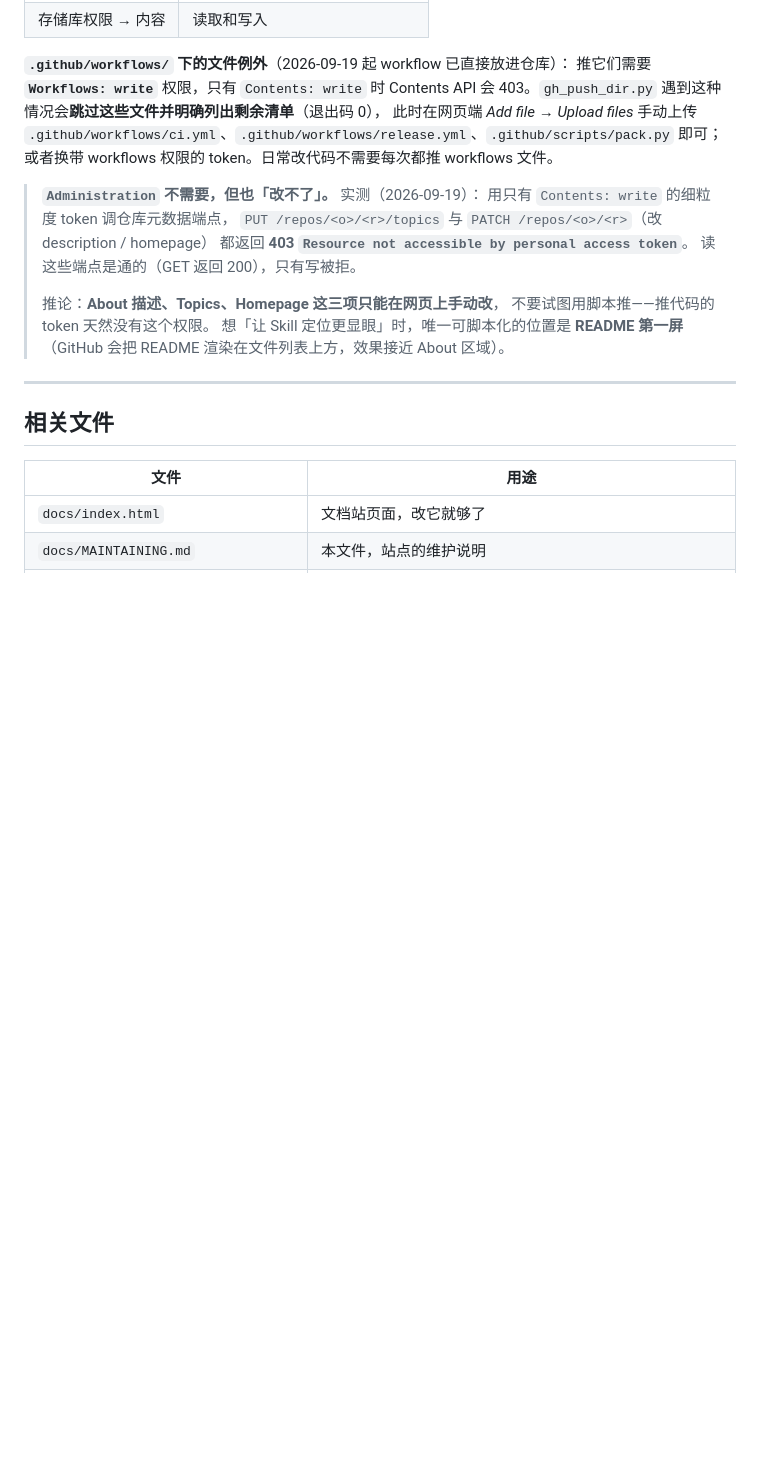
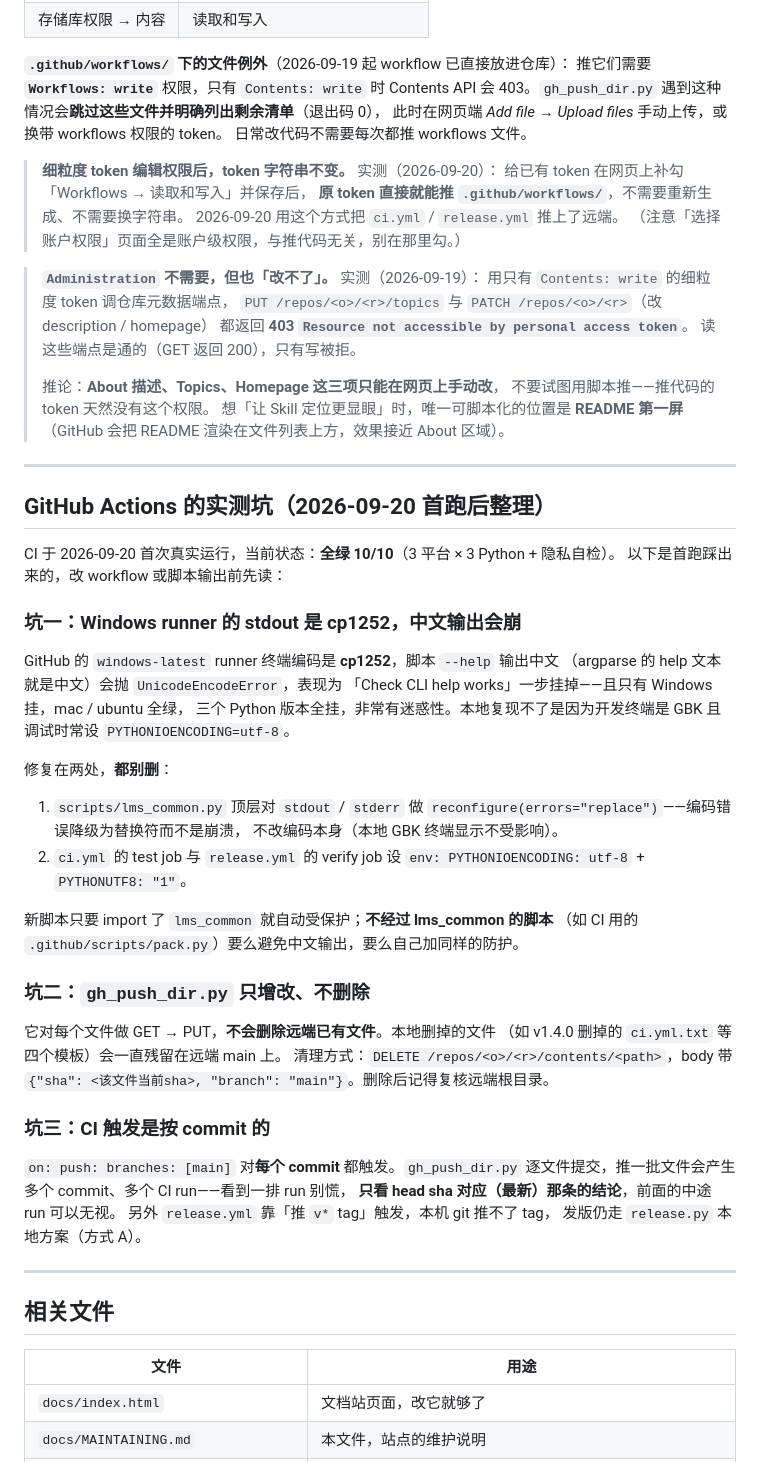
Before and after one commit to XLJFZ/xjtu-siyuanxuetang-grab, a Markdown page: docs/MAINTAINING.md, the part around the change. GitHub-like rendering; blank space fills up the shorter version.

```diff
--- a/docs/MAINTAINING.md
+++ b/docs/MAINTAINING.md
@@ -338,9 +338,14 @@ token 就必须先经过 AI 的上下文；而且明文文件对同机器任何
 **`.github/workflows/` 下的文件例外**（2026-09-19 起 workflow 已直接放进仓库）：
 推它们需要 **`Workflows: write`** 权限，只有 `Contents: write` 时 Contents API
 会 403。`gh_push_dir.py` 遇到这种情况会**跳过这些文件并明确列出剩余清单**（退出码 0），
-此时在网页端 *Add file → Upload files* 手动上传
-`.github/workflows/ci.yml`、`.github/workflows/release.yml`、`.github/scripts/pack.py`
-即可；或者换带 workflows 权限的 token。日常改代码不需要每次都推 workflows 文件。
+此时在网页端 *Add file → Upload files* 手动上传，或换带 workflows 权限的 token。
+日常改代码不需要每次都推 workflows 文件。
+
+> **细粒度 token 编辑权限后，token 字符串不变。** 实测（2026-09-20）：
+> 给已有 token 在网页上补勾「Workflows → 读取和写入」并保存后，
+> **原 token 直接就能推 `.github/workflows/`**，不需要重新生成、不需要换字符串。
+> 2026-09-20 用这个方式把 `ci.yml` / `release.yml` 推上了远端。
+> （注意「选择账户权限」页面全是账户级权限，与推代码无关，别在那里勾。）
 
 > **`Administration` 不需要，但也「改不了」。** 实测（2026-09-19）：
 > 用只有 `Contents: write` 的细粒度 token 调仓库元数据端点，
@@ -352,6 +357,47 @@ token 就必须先经过 AI 的上下文；而且明文文件对同机器任何
 > 不要试图用脚本推——推代码的 token 天然没有这个权限。
 > 想「让 Skill 定位更显眼」时，唯一可脚本化的位置是 **README 第一屏**
 > （GitHub 会把 README 渲染在文件列表上方，效果接近 About 区域）。
+
+---
+
+## GitHub Actions 的实测坑（2026-09-20 首跑后整理）
+
+CI 于 2026-09-20 首次真实运行，当前状态：**全绿 10/10**（3 平台 × 3 Python + 隐私自检）。
+以下是首跑踩出来的，改 workflow 或脚本输出前先读：
+
+### 坑一：Windows runner 的 stdout 是 cp1252，中文输出会崩
+
+GitHub 的 `windows-latest` runner 终端编码是 **cp1252**，脚本 `--help` 输出中文
+（argparse 的 help 文本就是中文）会抛 `UnicodeEncodeError`，表现为
+「Check CLI help works」一步挂掉——且只有 Windows 挂，mac / ubuntu 全绿，
+三个 Python 版本全挂，非常有迷惑性。本地复现不了是因为开发终端是 GBK 且
+调试时常设 `PYTHONIOENCODING=utf-8`。
+
+修复在两处，**都别删**：
+
+1. `scripts/lms_common.py` 顶层对 `stdout` / `stderr` 做
+   `reconfigure(errors="replace")`——编码错误降级为替换符而不是崩溃，
+   不改编码本身（本地 GBK 终端显示不受影响）。
+2. `ci.yml` 的 test job 与 `release.yml` 的 verify job 设
+   `env: PYTHONIOENCODING: utf-8` + `PYTHONUTF8: "1"`。
+
+新脚本只要 import 了 `lms_common` 就自动受保护；**不经过 lms_common 的脚本**
+（如 CI 用的 `.github/scripts/pack.py`）要么避免中文输出，要么自己加同样的防护。
+
+### 坑二：`gh_push_dir.py` 只增改、不删除
+
+它对每个文件做 GET → PUT，**不会删除远端已有文件**。本地删掉的文件
+（如 v1.4.0 删掉的 `ci.yml.txt` 等四个模板）会一直残留在远端 main 上。
+清理方式：`DELETE /repos/<o>/<r>/contents/<path>`，body 带
+`{"sha": <该文件当前sha>, "branch": "main"}`。删除后记得复核远端根目录。
+
+### 坑三：CI 触发是按 commit 的
+
+`on: push: branches: [main]` 对**每个 commit** 都触发。`gh_push_dir.py`
+逐文件提交，推一批文件会产生多个 commit、多个 CI run——看到一排 run 别慌，
+**只看 head sha 对应（最新）那条的结论**，前面的中途 run 可以无视。
+另外 `release.yml` 靠「推 `v*` tag」触发，本机 git 推不了 tag，
+发版仍走 `release.py` 本地方案（方式 A）。
 
 ---
 
```
